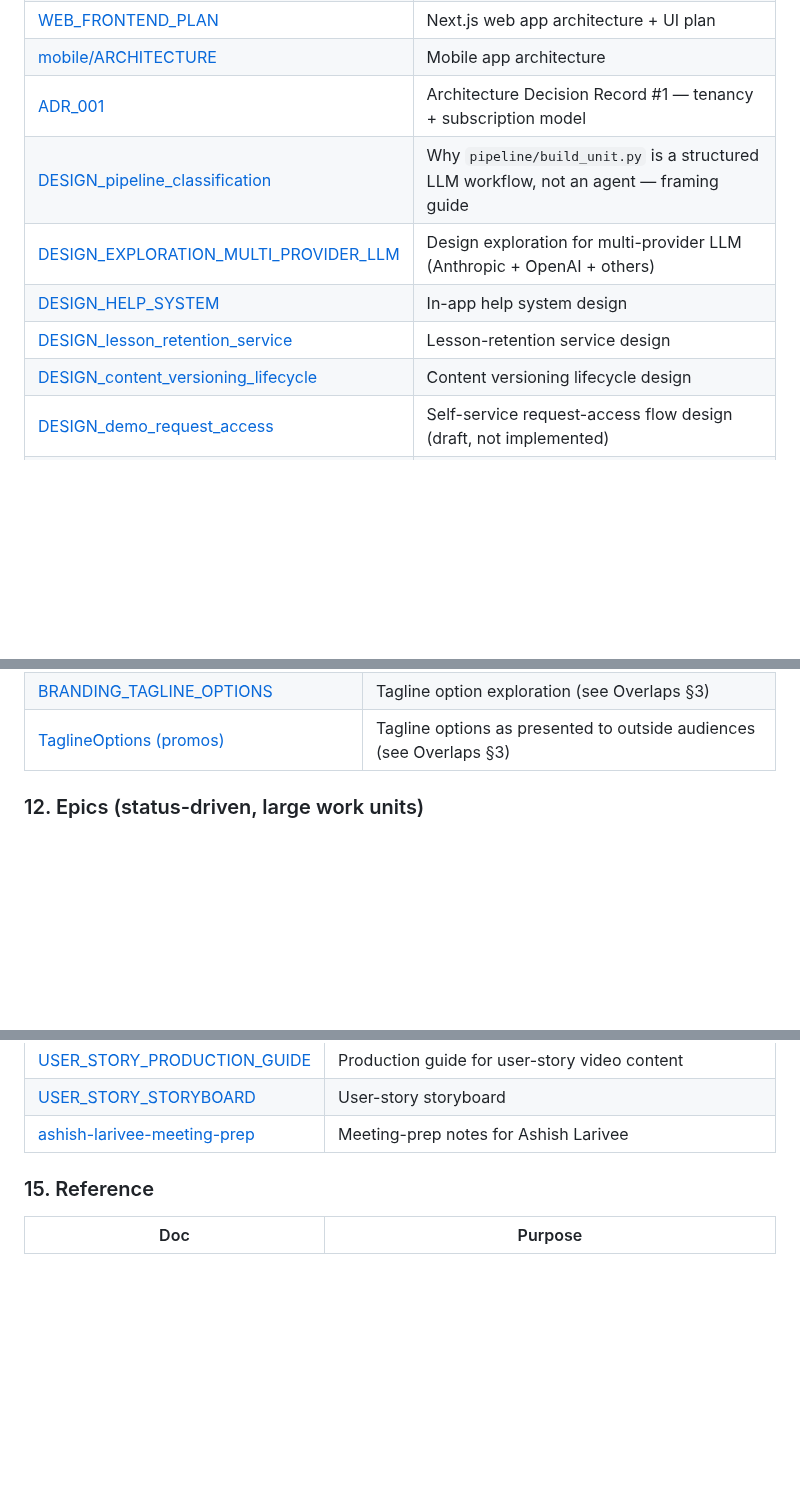
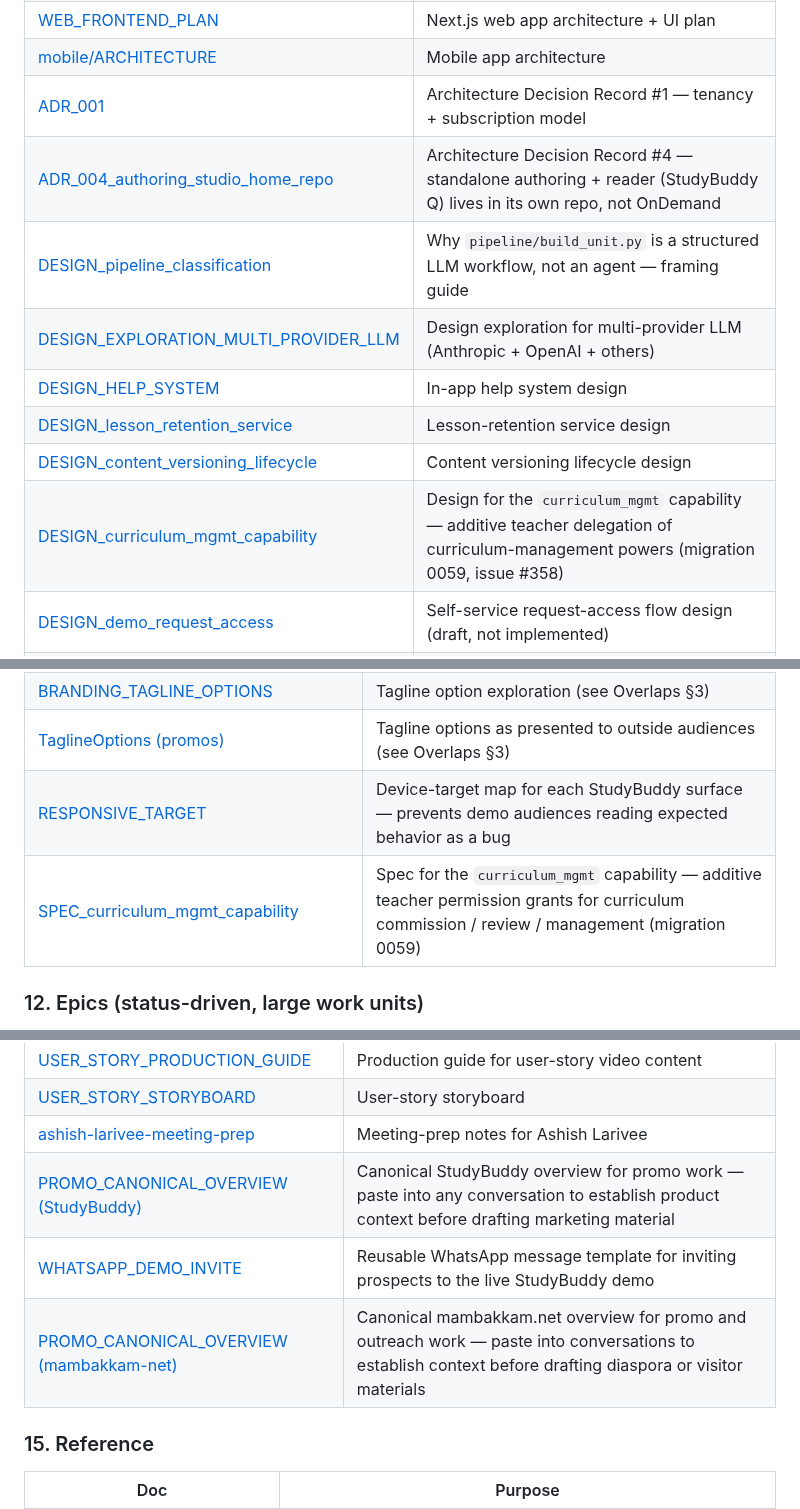
Before and after one commit to wegofwd2020-hub/mambakkam-net, a Markdown page: DOCS_INDEX.md, 3 parts joined by grey strips. GitHub-like rendering; blank space fills up the shorter version.

```diff
--- a/DOCS_INDEX.md
+++ b/DOCS_INDEX.md
@@ -102,11 +102,13 @@ Within each table, rows are ordered roughly architecture-ref → plan → runboo
 | [WEB_FRONTEND_PLAN](../studybuddy-docs/WEB_FRONTEND_PLAN.md)                                                  | Next.js web app architecture + UI plan                                                  |
 | [mobile/ARCHITECTURE](../StudyBuddy_OnDemand/mobile/ARCHITECTURE.md)                                          | Mobile app architecture                                                                 |
 | [ADR_001](../StudyBuddy_OnDemand/docs/ADR_001_tenancy_and_subscription_model.md)                              | Architecture Decision Record #1 — tenancy + subscription model                          |
+| [ADR_004_authoring_studio_home_repo](../StudyBuddy_OnDemand/docs/ADR_004_authoring_studio_home_repo.md)       | Architecture Decision Record #4 — standalone authoring + reader (StudyBuddy Q) lives in its own repo, not OnDemand |
 | [DESIGN_pipeline_classification](../StudyBuddy_OnDemand/docs/DESIGN_pipeline_classification.md)               | Why `pipeline/build_unit.py` is a structured LLM workflow, not an agent — framing guide |
 | [DESIGN_EXPLORATION_MULTI_PROVIDER_LLM](../StudyBuddy_OnDemand/docs/DESIGN_EXPLORATION_MULTI_PROVIDER_LLM.md) | Design exploration for multi-provider LLM (Anthropic + OpenAI + others)                 |
 | [DESIGN_HELP_SYSTEM](../StudyBuddy_OnDemand/docs/DESIGN_HELP_SYSTEM.md)                                       | In-app help system design                                                               |
 | [DESIGN_lesson_retention_service](../StudyBuddy_OnDemand/docs/DESIGN_lesson_retention_service.md)             | Lesson-retention service design                                                         |
 | [DESIGN_content_versioning_lifecycle](../StudyBuddy_OnDemand/docs/DESIGN_content_versioning_lifecycle.md)     | Content versioning lifecycle design                                                     |
+| [DESIGN_curriculum_mgmt_capability](../StudyBuddy_OnDemand/docs/DESIGN_curriculum_mgmt_capability.md)         | Design for the `curriculum_mgmt` capability — additive teacher delegation of curriculum-management powers (migration 0059, issue #358) |
 | [DESIGN_demo_request_access](../StudyBuddy_OnDemand/docs/DESIGN_demo_request_access.md)                       | Self-service request-access flow design (draft, not implemented)                        |
 | [DESIGN_demo_videos](../StudyBuddy_OnDemand/docs/DESIGN_demo_videos.md)                                       | Feature-videos design for demo site (draft, not implemented)                            |
 
@@ -168,6 +172,8 @@ Within each table, rows are ordered roughly architecture-ref → plan → runboo
 | [BRANDING_I18N_DRAFT](../StudyBuddy_OnDemand/docs/BRANDING_I18N_DRAFT.md)                   | Branding + internationalization draft notes                         |
 | [BRANDING_TAGLINE_OPTIONS](../StudyBuddy_OnDemand/docs/BRANDING_TAGLINE_OPTIONS.md)         | Tagline option exploration (see Overlaps §3)                        |
 | [TaglineOptions (promos)](../studybuddy-docs/docs/promos/TaglineOptions.md)                 | Tagline options as presented to outside audiences (see Overlaps §3) |
+| [RESPONSIVE_TARGET](../StudyBuddy_OnDemand/docs/RESPONSIVE_TARGET.md)                      | Device-target map for each StudyBuddy surface — prevents demo audiences reading expected behavior as a bug |
+| [SPEC_curriculum_mgmt_capability](../StudyBuddy_OnDemand/docs/SPEC_curriculum_mgmt_capability.md) | Spec for the `curriculum_mgmt` capability — additive teacher permission grants for curriculum commission / review / management (migration 0059) |
 
 ### 12. Epics (status-driven, large work units)
 
@@ -226,6 +234,9 @@ Within each table, rows are ordered roughly architecture-ref → plan → runboo
 | [USER_STORY_PRODUCTION_GUIDE](../studybuddy-docs/docs/promos/USER_STORY_PRODUCTION_GUIDE.md)   | Production guide for user-story video content                                                                                             |
 | [USER_STORY_STORYBOARD](../studybuddy-docs/docs/promos/USER_STORY_STORYBOARD.md)               | User-story storyboard                                                                                                                     |
 | [ashish-larivee-meeting-prep](../studybuddy-docs/docs/promos/ashish-larivee-meeting-prep.md)   | Meeting-prep notes for Ashish Larivee                                                                                                     |
+| [PROMO_CANONICAL_OVERVIEW (StudyBuddy)](../StudyBuddy_OnDemand/docs/PROMO_CANONICAL_OVERVIEW.md) | Canonical StudyBuddy overview for promo work — paste into any conversation to establish product context before drafting marketing material |
+| [WHATSAPP_DEMO_INVITE](../StudyBuddy_OnDemand/docs/outreach/WHATSAPP_DEMO_INVITE.md)           | Reusable WhatsApp message template for inviting prospects to the live StudyBuddy demo                                                     |
+| [PROMO_CANONICAL_OVERVIEW (mambakkam-net)](PROMO_CANONICAL_OVERVIEW.md)                         | Canonical mambakkam.net overview for promo and outreach work — paste into conversations to establish context before drafting diaspora or visitor materials |
 
 ### 15. Reference
 
```
Also changed, not shown: other parts of DOCS_INDEX.md (+6 -0 lines).
